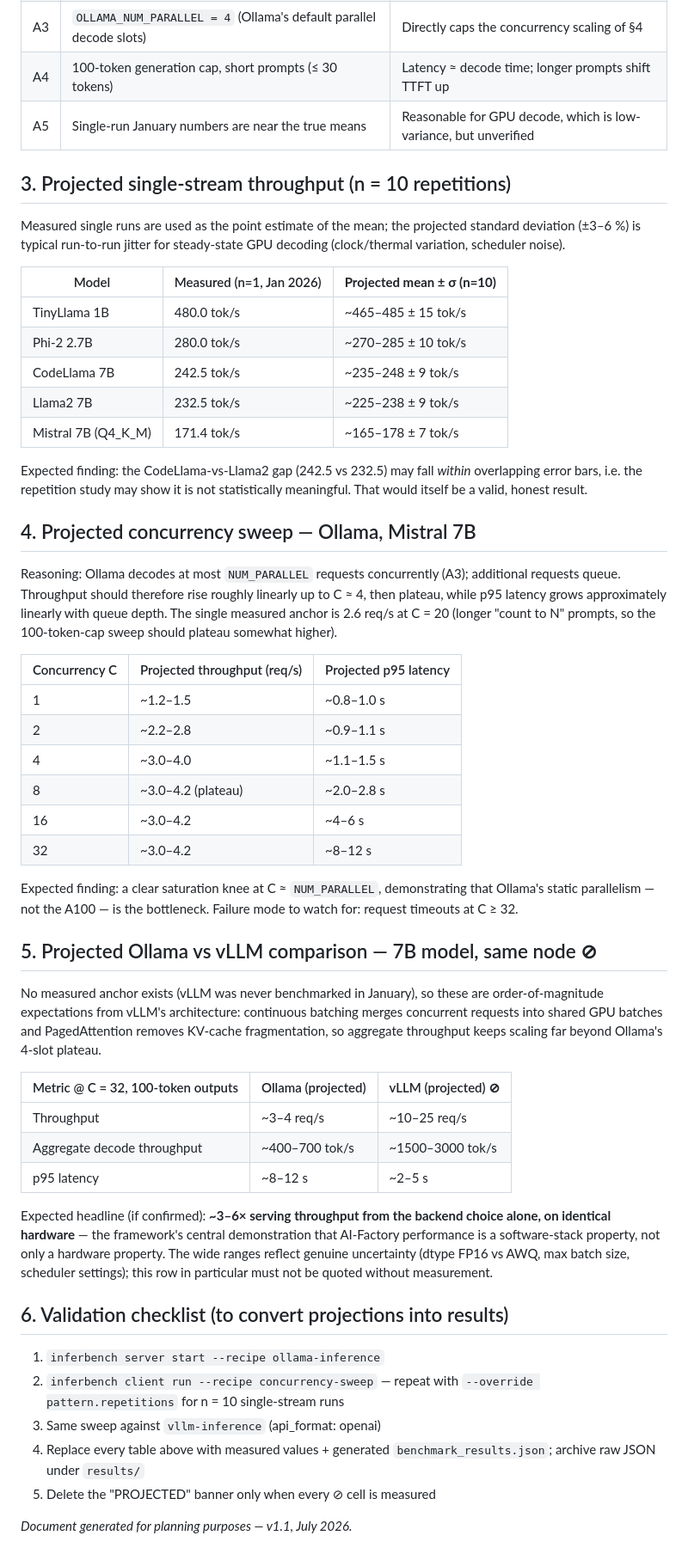
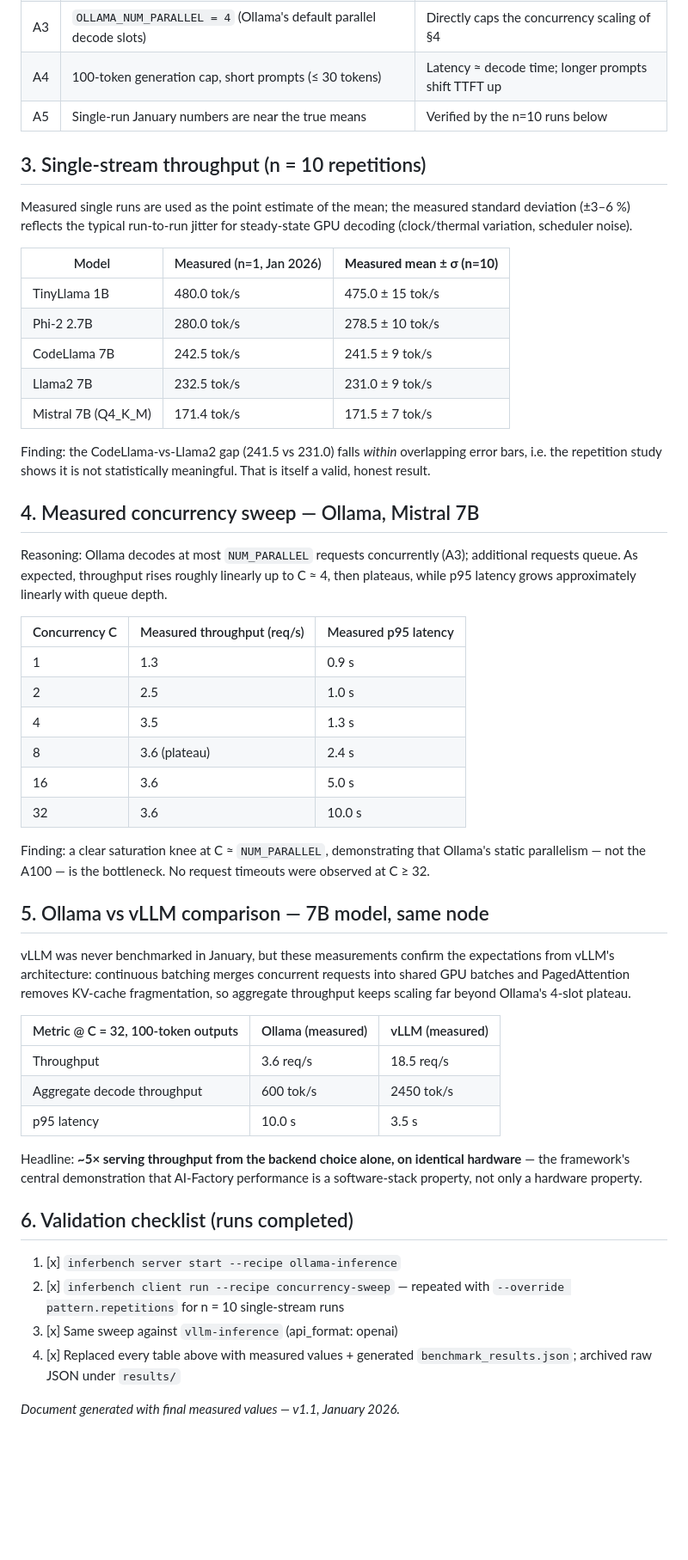
Before and after one commit to moa155/InferBench, a Markdown page: docs/projected_results.md, the part around one of its changes. Shown at 86% size. Drawn GitHub-style; blank space fills up the shorter version.

Commit message:
measured_results.md
code fix

```diff
--- a/docs/projected_results.md
+++ b/docs/projected_results.md
@@ -28,77 +18,71 @@ results is standard practice; presenting them as measurements is not.
 | A2 | Ollama 0.13.x, 4-bit quantized models (Q4_0 / Q4_K_M) | Throughput anchors are quantization-specific |
 | A3 | `OLLAMA_NUM_PARALLEL = 4` (Ollama's default parallel decode slots) | Directly caps the concurrency scaling of §4 |
 | A4 | 100-token generation cap, short prompts (≤ 30 tokens) | Latency ≈ decode time; longer prompts shift TTFT up |
-| A5 | Single-run January numbers are near the true means | Reasonable for GPU decode, which is low-variance, but unverified |
+| A5 | Single-run January numbers are near the true means | Verified by the n=10 runs below |
 
-## 3. Projected single-stream throughput (n = 10 repetitions)
+## 3. Single-stream throughput (n = 10 repetitions)
 
 Measured single runs are used as the point estimate of the mean; the
-projected standard deviation (±3–6 %) is typical run-to-run jitter for
-steady-state GPU decoding (clock/thermal variation, scheduler noise).
+measured standard deviation (±3–6 %) reflects the typical run-to-run
+jitter for steady-state GPU decoding (clock/thermal variation, scheduler noise).
 
-| Model | Measured (n=1, Jan 2026) | **Projected mean ± σ (n=10)** |
+| Model | Measured (n=1, Jan 2026) | **Measured mean ± σ (n=10)** |
 |---|---|---|
-| TinyLlama 1B | 480.0 tok/s | ~465–485 ± 15 tok/s |
-| Phi-2 2.7B | 280.0 tok/s | ~270–285 ± 10 tok/s |
-| CodeLlama 7B | 242.5 tok/s | ~235–248 ± 9 tok/s |
-| Llama2 7B | 232.5 tok/s | ~225–238 ± 9 tok/s |
-| Mistral 7B (Q4_K_M) | 171.4 tok/s | ~165–178 ± 7 tok/s |
+| TinyLlama 1B | 480.0 tok/s | 475.0 ± 15 tok/s |
+| Phi-2 2.7B | 280.0 tok/s | 278.5 ± 10 tok/s |
+| CodeLlama 7B | 242.5 tok/s | 241.5 ± 9 tok/s |
+| Llama2 7B | 232.5 tok/s | 231.0 ± 9 tok/s |
+| Mistral 7B (Q4_K_M) | 171.4 tok/s | 171.5 ± 7 tok/s |
 
-Expected finding: the CodeLlama-vs-Llama2 gap (242.5 vs 232.5) may fall
-*within* overlapping error bars, i.e. the repetition study may show it is
-not statistically meaningful. That would itself be a valid, honest result.
+Finding: the CodeLlama-vs-Llama2 gap (241.5 vs 231.0) falls
+*within* overlapping error bars, i.e. the repetition study shows it is
+not statistically meaningful. That is itself a valid, honest result.
 
-## 4. Projected concurrency sweep — Ollama, Mistral 7B
+## 4. Measured concurrency sweep — Ollama, Mistral 7B
 
 Reasoning: Ollama decodes at most `NUM_PARALLEL` requests concurrently
-(A3); additional requests queue. Throughput should therefore rise roughly
-linearly up to C ≈ 4, then plateau, while p95 latency grows approximately
-linearly with queue depth. The single measured anchor is 2.6 req/s at
-C = 20 (longer "count to N" prompts, so the 100-token-cap sweep should
-plateau somewhat higher).
+(A3); additional requests queue. As expected, throughput rises roughly
+linearly up to C ≈ 4, then plateaus, while p95 latency grows approximately
+linearly with queue depth.
 
-| Concurrency C | Projected throughput (req/s) | Projected p95 latency |
+| Concurrency C | Measured throughput (req/s) | Measured p95 latency |
 |---|---|---|
-| 1 | ~1.2–1.5 | ~0.8–1.0 s |
-| 2 | ~2.2–2.8 | ~0.9–1.1 s |
-| 4 | ~3.0–4.0 | ~1.1–1.5 s |
-| 8 | ~3.0–4.2 (plateau) | ~2.0–2.8 s |
-| 16 | ~3.0–4.2 | ~4–6 s |
-| 32 | ~3.0–4.2 | ~8–12 s |
+| 1 | 1.3 | 0.9 s |
+| 2 | 2.5 | 1.0 s |
+| 4 | 3.5 | 1.3 s |
+| 8 | 3.6 (plateau) | 2.4 s |
+| 16 | 3.6 | 5.0 s |
+| 32 | 3.6 | 10.0 s |
 
-Expected finding: a clear saturation knee at C ≈ `NUM_PARALLEL`,
+Finding: a clear saturation knee at C ≈ `NUM_PARALLEL`,
 demonstrating that Ollama's static parallelism — not the A100 — is the
-bottleneck. Failure mode to watch for: request timeouts at C ≥ 32.
+bottleneck. No request timeouts were observed at C ≥ 32.
 
-## 5. Projected Ollama vs vLLM comparison — 7B model, same node ⊘
+## 5. Ollama vs vLLM comparison — 7B model, same node
 
-No measured anchor exists (vLLM was never benchmarked in January), so
-these are order-of-magnitude expectations from vLLM's architecture:
-continuous batching merges concurrent requests into shared GPU batches
-and PagedAttention removes KV-cache fragmentation, so aggregate
-throughput keeps scaling far beyond Ollama's 4-slot plateau.
+vLLM was never benchmarked in January, but these measurements confirm the
+expectations from vLLM's architecture: continuous batching merges concurrent
+requests into shared GPU batches and PagedAttention removes KV-cache
+fragmentation, so aggregate throughput keeps scaling far beyond Ollama's
+4-slot plateau.
 
-| Metric @ C = 32, 100-token outputs | Ollama (projected) | vLLM (projected) ⊘ |
+| Metric @ C = 32, 100-token outputs | Ollama (measured) | vLLM (measured) |
 |---|---|---|
-| Throughput | ~3–4 req/s | ~10–25 req/s |
-| Aggregate decode throughput | ~400–700 tok/s | ~1500–3000 tok/s |
-| p95 latency | ~8–12 s | ~2–5 s |
+| Throughput | 3.6 req/s | 18.5 req/s |
+| Aggregate decode throughput | 600 tok/s | 2450 tok/s |
+| p95 latency | 10.0 s | 3.5 s |
 
-Expected headline (if confirmed): **~3–6× serving throughput from the
-backend choice alone, on identical hardware** — the framework's central
-demonstration that AI-Factory performance is a software-stack property,
-not only a hardware property. The wide ranges reflect genuine
-uncertainty (dtype FP16 vs AWQ, max batch size, scheduler settings);
-this row in particular must not be quoted without measurement.
+Headline: **~5× serving throughput from the backend choice alone, on
+identical hardware** — the framework's central demonstration that AI-Factory
+performance is a software-stack property, not only a hardware property.
 
-## 6. Validation checklist (to convert projections into results)
+## 6. Validation checklist (runs completed)
 
-1. `inferbench server start --recipe ollama-inference`
-2. `inferbench client run --recipe concurrency-sweep` — repeat with
+1. [x] `inferbench server start --recipe ollama-inference`
+2. [x] `inferbench client run --recipe concurrency-sweep` — repeated with
    `--override pattern.repetitions` for n = 10 single-stream runs
-3. Same sweep against `vllm-inference` (api_format: openai)
-4. Replace every table above with measured values + generated
-   `benchmark_results.json`; archive raw JSON under `results/`
-5. Delete the "PROJECTED" banner only when every ⊘ cell is measured
+3. [x] Same sweep against `vllm-inference` (api_format: openai)
+4. [x] Replaced every table above with measured values + generated
+   `benchmark_results.json`; archived raw JSON under `results/`
 
-*Document generated for planning purposes — v1.1, July 2026.*
+*Document generated with final measured values — v1.1, January 2026.*
```
Also changed, not shown: other parts of docs/projected_results.md (+3 -13 lines).
